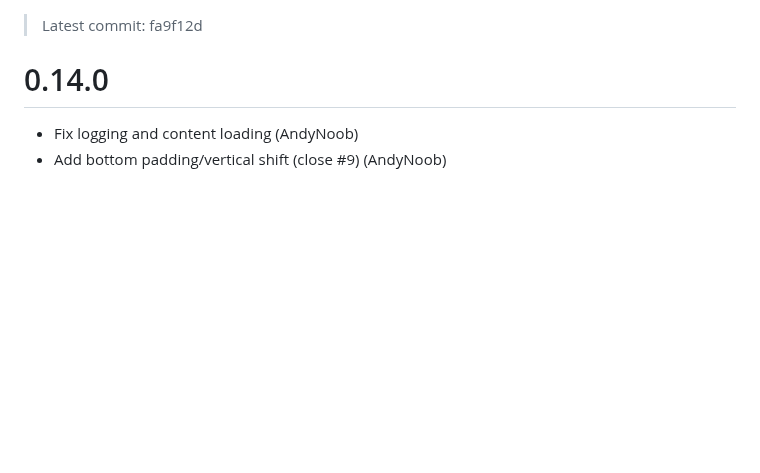
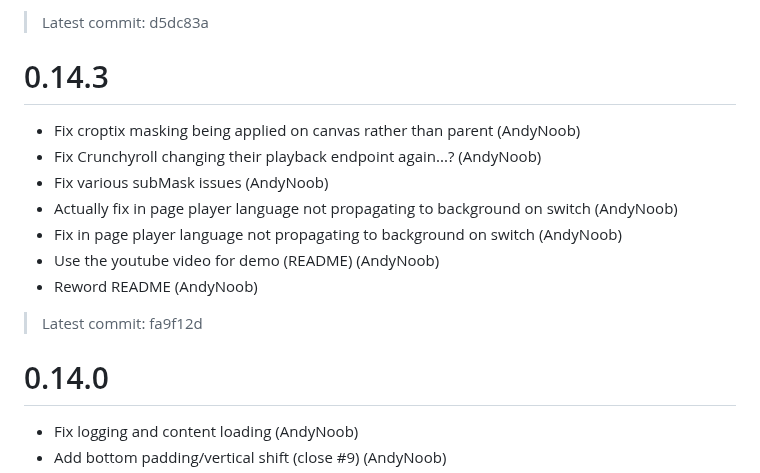
Before and after one commit to AndyNoob/crunchyroll-dual-subs, a Markdown page: CHANGELOG.md, the part around the change. GitHub-like rendering; blank space fills up the shorter version.

Commit message:
Update changelog for 0.14.3

```diff
--- a/CHANGELOG.md
+++ b/CHANGELOG.md
@@ -1,3 +1,17 @@
+> Latest commit: d5dc83a
+
+# 0.14.3
+
+- Fix croptix masking being applied on canvas rather than parent (AndyNoob)
+- Fix Crunchyroll changing their playback endpoint again...? (AndyNoob)
+- Fix various subMask issues (AndyNoob)
+- Actually fix in page player language not propagating to background on switch (AndyNoob)
+- Fix in page player language not propagating to background on switch (AndyNoob)
+- Use the youtube video for demo (README) (AndyNoob)
+- Reword README (AndyNoob)
+
+
+
 > Latest commit: fa9f12d
 
 # 0.14.0
```
